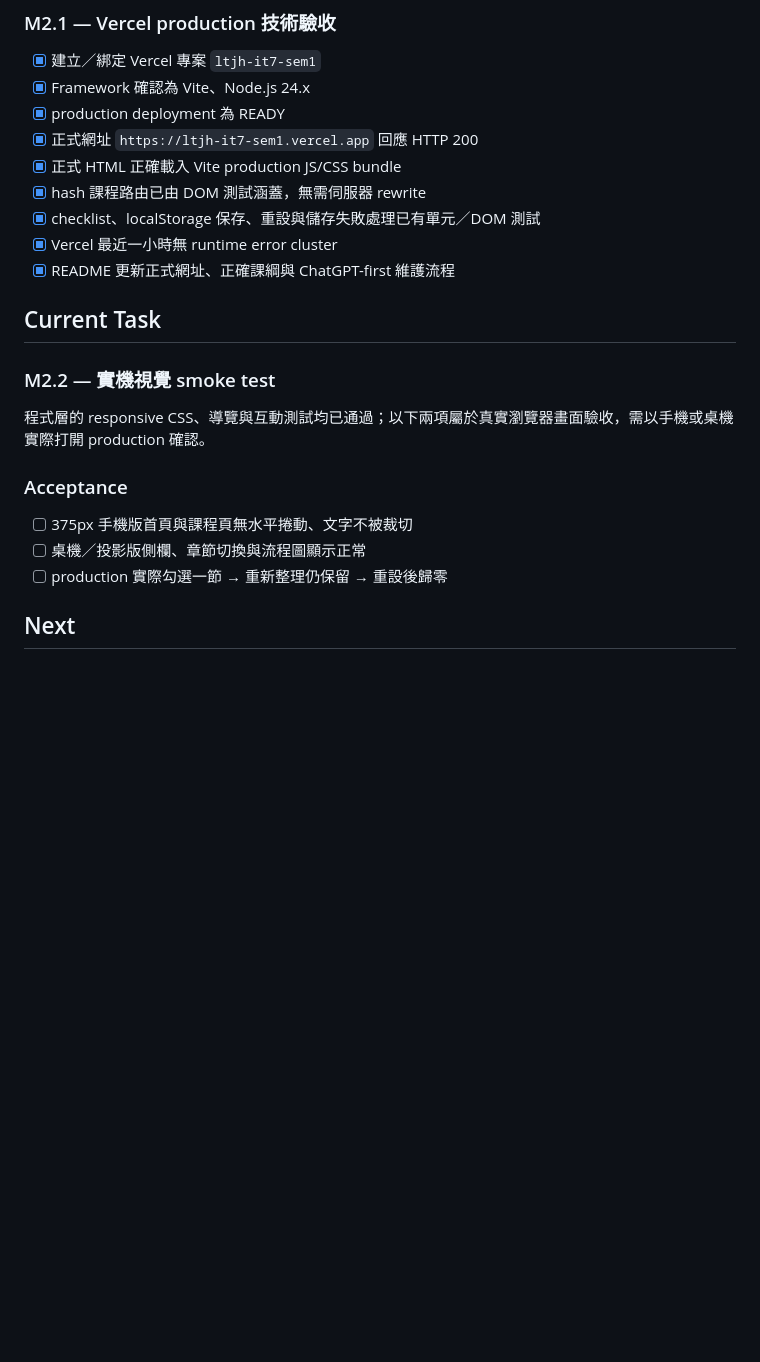
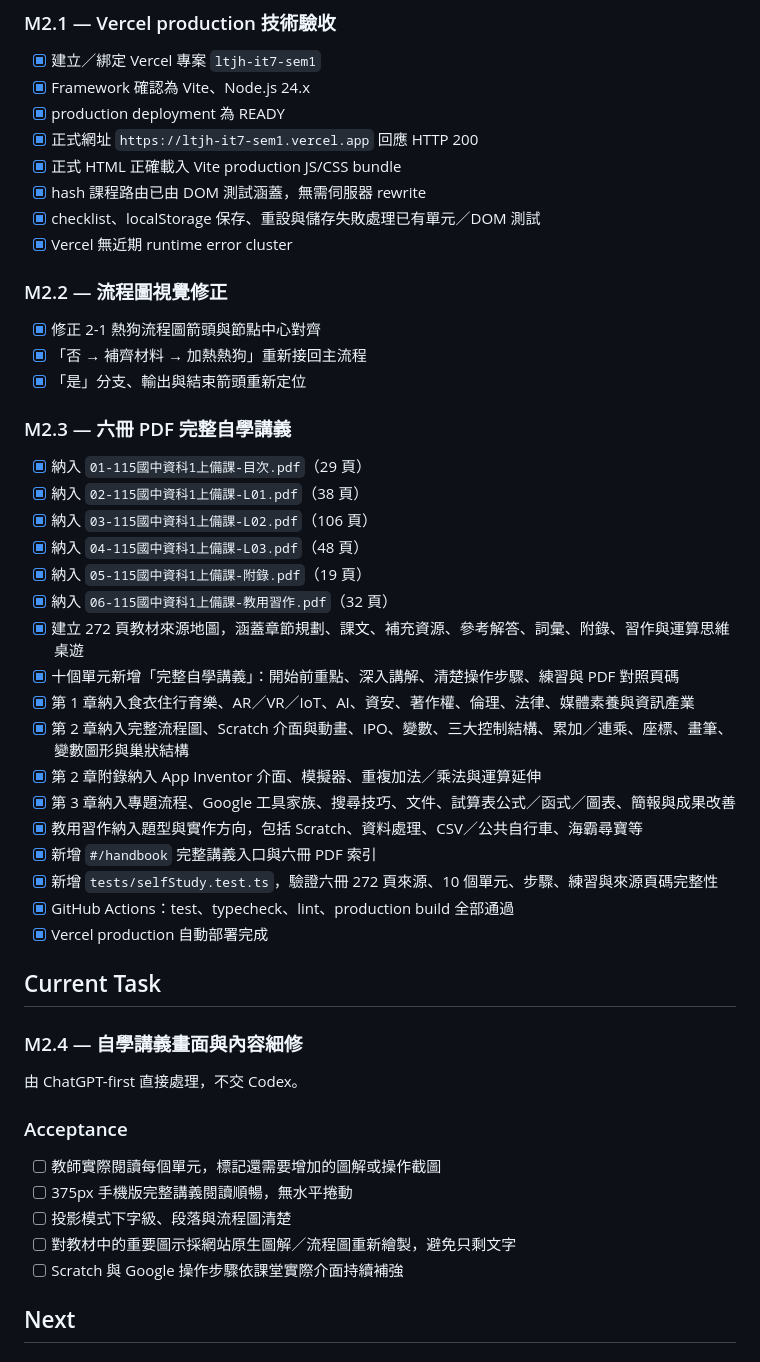
Before and after one commit to similaitw/ltjh-it7-sem1, a Markdown page: docs/TASKS.md, the part around the change. Rendered like a GitHub page; blank space fills up the shorter version.

Commit message:
Record comprehensive PDF handbook milestone

```diff
--- a/docs/TASKS.md
+++ b/docs/TASKS.md
@@ -31,18 +31,43 @@
 - [x] 正式 HTML 正確載入 Vite production JS/CSS bundle
 - [x] hash 課程路由已由 DOM 測試涵蓋，無需伺服器 rewrite
 - [x] checklist、localStorage 保存、重設與儲存失敗處理已有單元／DOM 測試
-- [x] Vercel 最近一小時無 runtime error cluster
-- [x] README 更新正式網址、正確課綱與 ChatGPT-first 維護流程
+- [x] Vercel 無近期 runtime error cluster
+
+### M2.2 — 流程圖視覺修正
+- [x] 修正 2-1 熱狗流程圖箭頭與節點中心對齊
+- [x] 「否 → 補齊材料 → 加熱熱狗」重新接回主流程
+- [x] 「是」分支、輸出與結束箭頭重新定位
+
+### M2.3 — 六冊 PDF 完整自學講義
+- [x] 納入 `01-115國中資科1上備課-目次.pdf`（29 頁）
+- [x] 納入 `02-115國中資科1上備課-L01.pdf`（38 頁）
+- [x] 納入 `03-115國中資科1上備課-L02.pdf`（106 頁）
+- [x] 納入 `04-115國中資科1上備課-L03.pdf`（48 頁）
+- [x] 納入 `05-115國中資科1上備課-附錄.pdf`（19 頁）
+- [x] 納入 `06-115國中資科1上備課-教用習作.pdf`（32 頁）
+- [x] 建立 272 頁教材來源地圖，涵蓋章節規劃、課文、補充資源、參考解答、詞彙、附錄、習作與運算思維桌遊
+- [x] 十個單元新增「完整自學講義」：開始前重點、深入講解、清楚操作步驟、練習與 PDF 對照頁碼
+- [x] 第 1 章納入食衣住行育樂、AR／VR／IoT、AI、資安、著作權、倫理、法律、媒體素養與資訊產業
+- [x] 第 2 章納入完整流程圖、Scratch 介面與動畫、IPO、變數、三大控制結構、累加／連乘、座標、畫筆、變數圖形與巢狀結構
+- [x] 第 2 章附錄納入 App Inventor 介面、模擬器、重複加法／乘法與運算延伸
+- [x] 第 3 章納入專題流程、Google 工具家族、搜尋技巧、文件、試算表公式／函式／圖表、簡報與成果改善
+- [x] 教用習作納入題型與實作方向，包括 Scratch、資料處理、CSV／公共自行車、海霸尋寶等
+- [x] 新增 `#/handbook` 完整講義入口與六冊 PDF 索引
+- [x] 新增 `tests/selfStudy.test.ts`，驗證六冊 272 頁來源、10 個單元、步驟、練習與來源頁碼完整性
+- [x] GitHub Actions：test、typecheck、lint、production build 全部通過
+- [x] Vercel production 自動部署完成
 
 ## Current Task
 
-### M2.2 — 實機視覺 smoke test
-程式層的 responsive CSS、導覽與互動測試均已通過；以下兩項屬於真實瀏覽器畫面驗收，需以手機或桌機實際打開 production 確認。
+### M2.4 — 自學講義畫面與內容細修
+由 ChatGPT-first 直接處理，不交 Codex。
 
 ### Acceptance
-- [ ] 375px 手機版首頁與課程頁無水平捲動、文字不被裁切
-- [ ] 桌機／投影版側欄、章節切換與流程圖顯示正常
-- [ ] production 實際勾選一節 → 重新整理仍保留 → 重設後歸零
+- [ ] 教師實際閱讀每個單元，標記還需要增加的圖解或操作截圖
+- [ ] 375px 手機版完整講義閱讀順暢，無水平捲動
+- [ ] 投影模式下字級、段落與流程圖清楚
+- [ ] 對教材中的重要圖示採網站原生圖解／流程圖重新繪製，避免只剩文字
+- [ ] Scratch 與 Google 操作步驟依課堂實際介面持續補強
 
 ## Next
 
```
